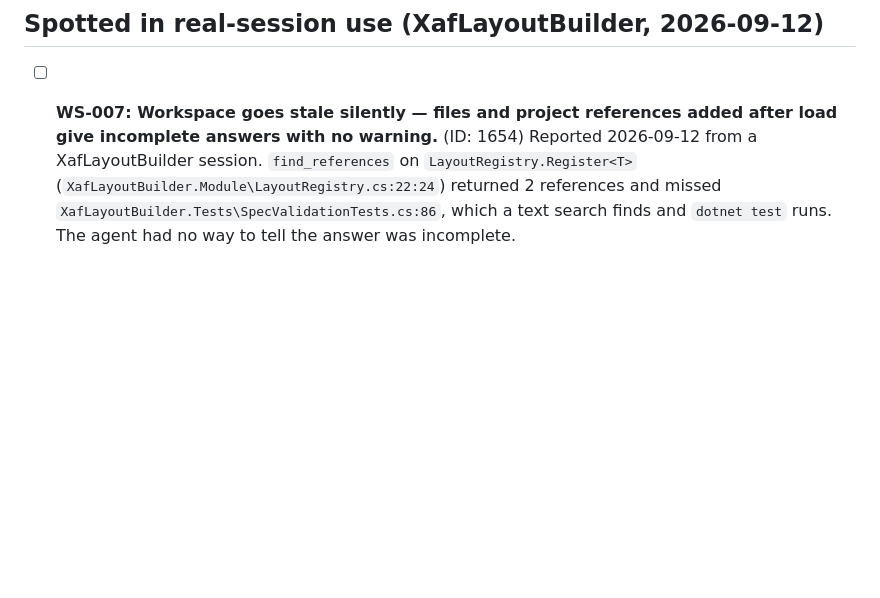
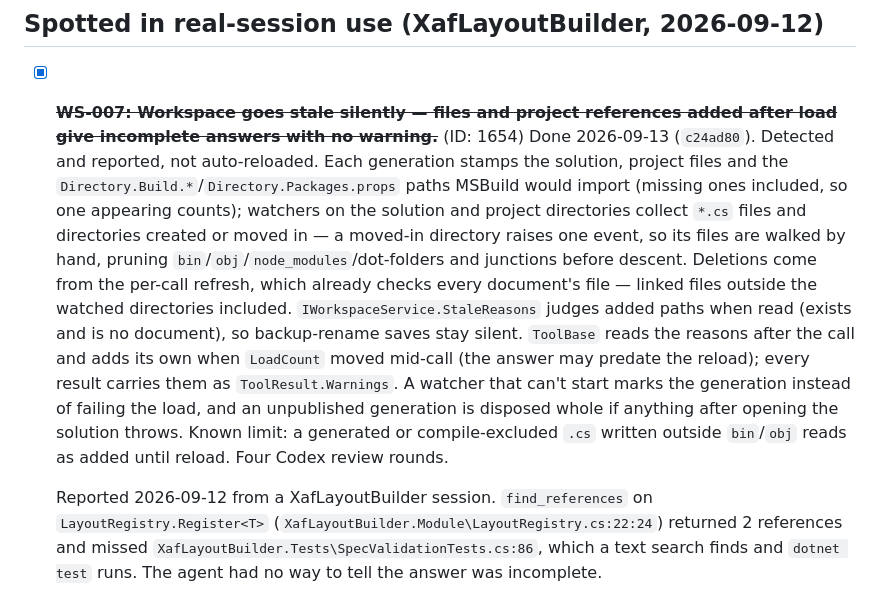
Before and after one commit to MBrekhof/mcpRoslyn, a Markdown page: TODO.md, the part around the change. GitHub-like rendering; blank space fills up the shorter version.

Commit message:
docs: close WS-007 (c24ad80)

```diff
--- a/TODO.md
+++ b/TODO.md
@@ -322,7 +322,9 @@ rebuilding NDepend badly.
 
 ## Spotted in real-session use (XafLayoutBuilder, 2026-09-12)
 
-- [ ] **WS-007: Workspace goes stale silently — files and project references added after load give incomplete answers with no warning.** (ID: 1654)
+- [x] ~~**WS-007: Workspace goes stale silently — files and project references added after load give incomplete answers with no warning.**~~ (ID: 1654)
+  Done 2026-09-13 (`c24ad80`). Detected and reported, not auto-reloaded. Each generation stamps the solution, project files and the `Directory.Build.*`/`Directory.Packages.props` paths MSBuild would import (missing ones included, so one appearing counts); watchers on the solution and project directories collect `*.cs` files and directories created or moved in — a moved-in directory raises one event, so its files are walked by hand, pruning `bin`/`obj`/`node_modules`/dot-folders and junctions before descent. Deletions come from the per-call refresh, which already checks every document's file — linked files outside the watched directories included. `IWorkspaceService.StaleReasons` judges added paths when read (exists and is no document), so backup-rename saves stay silent. `ToolBase` reads the reasons after the call and adds its own when `LoadCount` moved mid-call (the answer may predate the reload); every result carries them as `ToolResult.Warnings`. A watcher that can't start marks the generation instead of failing the load, and an unpublished generation is disposed whole if anything after opening the solution throws. Known limit: a generated or compile-excluded `.cs` written outside `bin`/`obj` reads as added until reload. Four Codex review rounds.
+
   Reported 2026-09-12 from a XafLayoutBuilder session. `find_references` on `LayoutRegistry.Register<T>` (`XafLayoutBuilder.Module\LayoutRegistry.cs:22:24`) returned 2 references and missed `XafLayoutBuilder.Tests\SpecValidationTests.cs:86`, which a text search finds and `dotnet test` runs. The agent had no way to tell the answer was incomplete.
 
   Cause (**confirmed**: `reload_workspace` in that session, then the same call, found the missing reference): `XafLayoutBuilder.Tests.csproj` gained its `ProjectReference` to Module at 20:07:34 and `SpecValidationTests.cs` was written at 20:10:53, both after the server loaded. `GetFreshSolutionAsync` (`WorkspaceService.cs:62`) only re-reads documents that were already in the solution; ARCHITECTURE.md lists new .cs files, .csproj edits and new projects as needing `reload_workspace`. Without the reference the Tests compilation can't bind the call to Module's `Register<T>`, so there is nothing to find. Suspects 2 and 3 in the report (Tests loaded broken; generic method inside a lambda) are ruled out — the reload fixed it.
```
